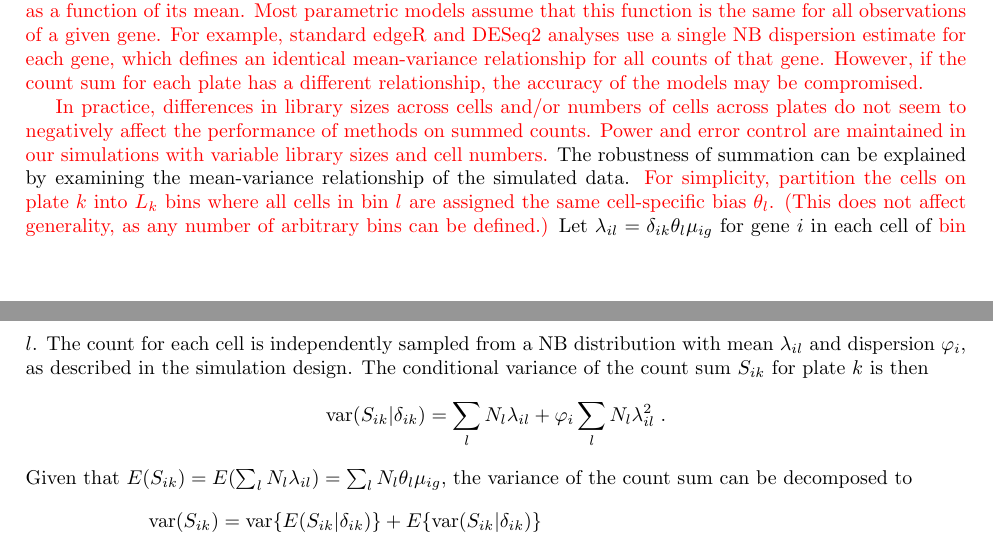
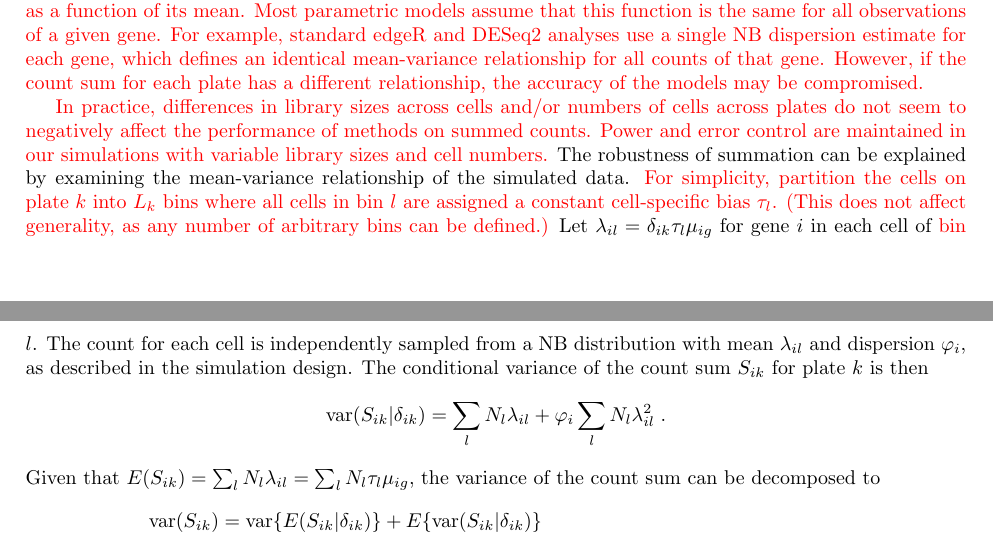
Before and after one commit to MarioniLab/PlateEffects2016, a LaTeX document (manuscript/suppmat.tex): two parts of pages 4 and 5 of 11, joined at a grey line, cut so that both start at the same text. Compiled offline with pdfLaTeX.

Commit message:
More fixes to notation to clarify between tau and theta.

```diff
--- a/manuscript/suppmat.tex
+++ b/manuscript/suppmat.tex
@@ -320,21 +320,21 @@ However, if the count sum for each plate has a different relationship, the accur
 \revised{In practice, differences in library sizes across cells and/or numbers of cells across plates do not seem to negatively affect the performance of methods on summed counts.
 Power and error control are maintained in our simulations with variable library sizes and cell numbers.}
 The robustness of summation can be explained by examining the mean-variance relationship of the simulated data.
-\revised{For simplicity, partition the cells on plate $k$ into $L_k$ bins where all cells in bin $l$ are assigned the same cell-specific bias $\theta_l$.
+\revised{For simplicity, partition the cells on plate $k$ into $L_k$ bins where all cells in bin $l$ are assigned a constant cell-specific bias $\tau_l$.
 (This does not affect generality, as any number of arbitrary bins can be defined.)}
-Let $\lambda_{il} = \delta_{ik}\theta_{l}\mu_{ig}$ for gene $i$ in each cell of \revised{bin} $l$.
+Let $\lambda_{il} = \delta_{ik}\tau_{l}\mu_{ig}$ for gene $i$ in each cell of \revised{bin} $l$.
 The count for each cell is independently sampled from a NB distribution with mean $\lambda_{il}$ and dispersion $\varphi_i$, as described in the simulation design.
 The conditional variance of the count sum $S_{ik}$ for plate $k$ is then
 \[
     \mbox{var}(S_{ik} | \delta_{ik}) = \sum_{l} N_l \lambda_{il}  + \varphi_{i} \sum_{l} N_l \lambda_{il}^2 \;.
 \]
-Given that $E(S_{ik}) = E(\sum_l N_l\lambda_{il}) = \sum_l N_l \theta_l \mu_{ig}$, the variance of the count sum can be decomposed to
+Given that $E(S_{ik}) = \sum_l N_l\lambda_{il} = \sum_l N_l \tau_l \mu_{ig}$, the variance of the count sum can be decomposed to
 \begin{align*}
     \mbox{var}(S_{ik})
     &= \mbox{var}\{E(S_{ik} | \delta_{ik} ) \} + E\{ \mbox{var}(S_{ik} | \delta_{ik}) \}\\
-    &= \mbox{var}\left(\delta_{ik}\sum_l N_l \theta_{l}\mu_{ig}\right) + E\left(\delta_{ik}\sum_l  N_l\theta_l\mu_{ig}  + \varphi_{i} \delta_{ik}^2 \sum_l  N_l\theta_l^2\mu_{ig}^2\right)\\
-    &= \left(\sum_l N_l \theta_{l}\mu_{ig} \right)^2 \mbox{var}(\delta_{ik}) + \left(\sum_l N_l \theta_{l}\mu_{ig}\right) + \left( \varphi_i \sum_l  N_l\theta_l^2\mu_{ig}^2 \right) E(\delta_{ik}^2) \\
-    &= E(S_{ik})^2 \mbox{var}(\delta_{ik}) + E(S_{ik}) + \left\{ \varphi_i \frac{\sum_l N_l \theta_l^2\mu_{ig}^2}{ (\sum_l N_l \theta_l\mu_{ig})^2}  \right\} E(S_{ik})^2 E(\delta_{ik}^2) \;.
+    &= \mbox{var}\left(\delta_{ik}\sum_l N_l \tau_{l}\mu_{ig}\right) + E\left(\delta_{ik}\sum_l  N_l\tau_l\mu_{ig}  + \varphi_{i} \delta_{ik}^2 \sum_l  N_l\tau_l^2\mu_{ig}^2\right)\\
+    &= \left(\sum_l N_l \tau_{l}\mu_{ig} \right)^2 \mbox{var}(\delta_{ik}) + \left(\sum_l N_l \tau_{l}\mu_{ig}\right) + \left( \varphi_i \sum_l  N_l\tau_l^2\mu_{ig}^2 \right) E(\delta_{ik}^2) \\
+    &= E(S_{ik})^2 \mbox{var}(\delta_{ik}) + E(S_{ik}) + \left\{ \varphi_i \frac{\sum_l N_l \tau_l^2\mu_{ig}^2}{ (\sum_l N_l \tau_l\mu_{ig})^2}  \right\} E(S_{ik})^2 E(\delta_{ik}^2) \;.
 \end{align*}
 \revised{Note} that $E(\delta_{ik}^2)$ and $\mbox{var}(\delta_{ik})$ are constant for all plates.
 This means that\revised{, in the above expression,} only the third term defines the plate-specific aspect of the mean-variance relationship.
```
Also changed, not shown: manuscript/suppmat.tex (8 more changed lines).
